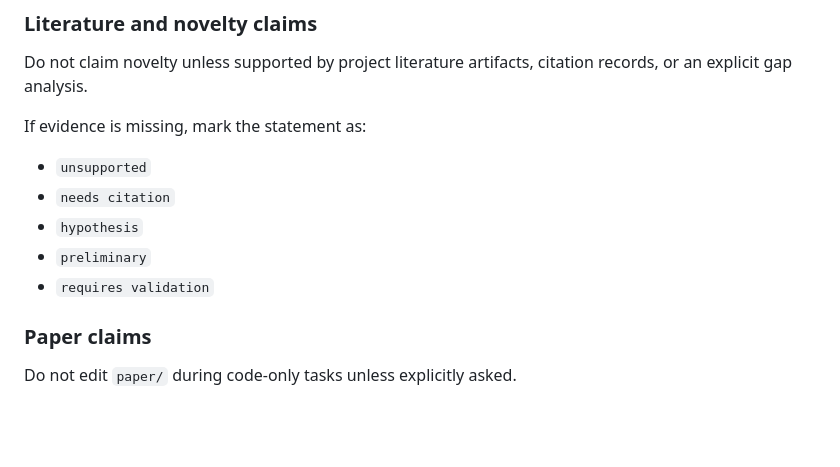
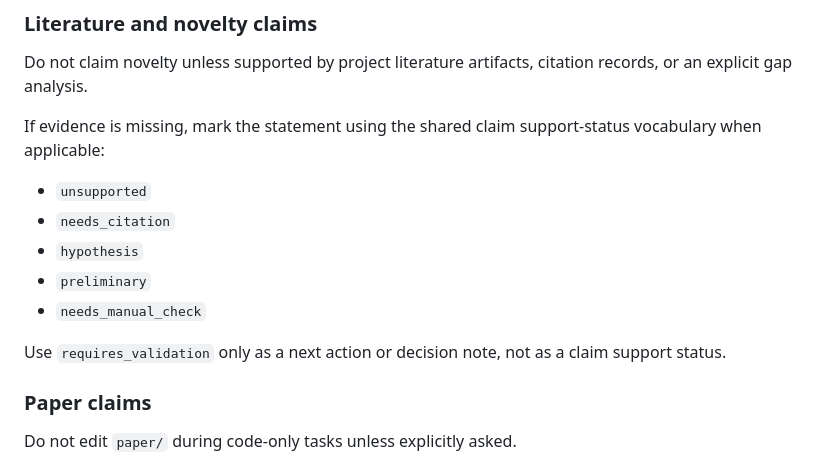
Before and after one commit to rauffatali/my-research-copilot, a Markdown page: AGENTS.md, the part around the change. GitHub-like rendering; blank space fills up the shorter version.

Commit message:
refactor: update claim support status vocabulary for clarity and consistency

```diff
--- a/AGENTS.md
+++ b/AGENTS.md
@@ -821,13 +821,15 @@ When discussing results, identify the supporting artifact.
 
 Do not claim novelty unless supported by project literature artifacts, citation records, or an explicit gap analysis.
 
-If evidence is missing, mark the statement as:
+If evidence is missing, mark the statement using the shared claim support-status vocabulary when applicable:
 
 - `unsupported`
-- `needs citation`
+- `needs_citation`
 - `hypothesis`
 - `preliminary`
-- `requires validation`
+- `needs_manual_check`
+
+Use `requires_validation` only as a next action or decision note, not as a claim support status.
 
 ### Paper claims
 
```
